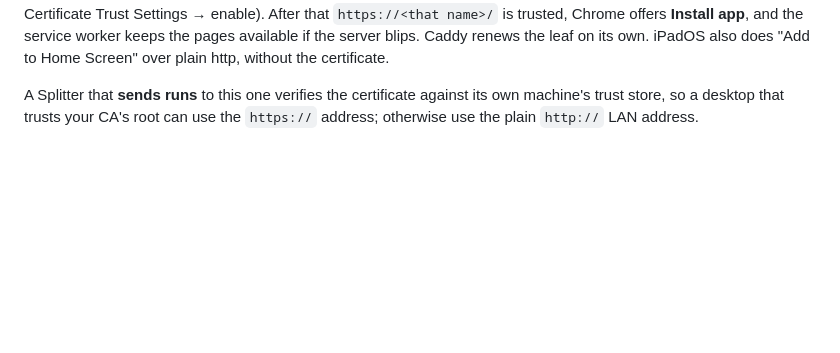
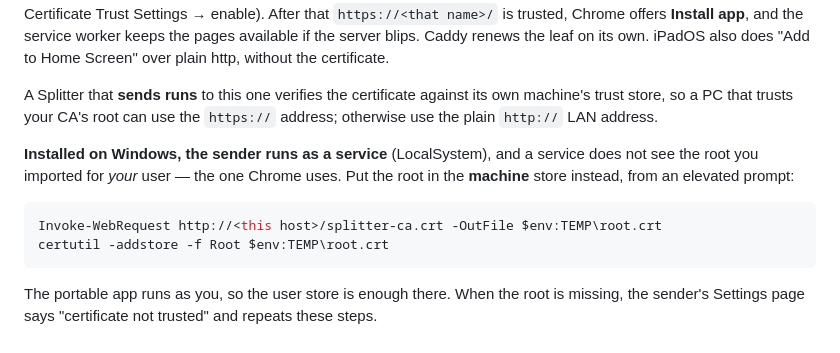
Before and after one commit to ryan-johnson2/splitter, a Markdown page: deploy/lxc/README.md, the part around the change. Rendered like a GitHub page; blank space fills up the shorter version.

Commit message:
docs: a Windows service needs the CA root in the machine store, not the user's

````diff
--- a/deploy/lxc/README.md
+++ b/deploy/lxc/README.md
@@ -141,5 +141,18 @@ renews the leaf on its own. iPadOS also does "Add to Home Screen" over plain
 http, without the certificate.
 
 A Splitter that **sends runs** to this one verifies the certificate against
-its own machine's trust store, so a desktop that trusts your CA's root can
-use the `https://` address; otherwise use the plain `http://` LAN address.
+its own machine's trust store, so a PC that trusts your CA's root can use
+the `https://` address; otherwise use the plain `http://` LAN address.
+
+**Installed on Windows, the sender runs as a service** (LocalSystem), and a
+service does not see the root you imported for *your* user — the one Chrome
+uses. Put the root in the **machine** store instead, from an elevated prompt:
+
+```powershell
+Invoke-WebRequest http://<this host>/splitter-ca.crt -OutFile $env:TEMP\root.crt
+certutil -addstore -f Root $env:TEMP\root.crt
+```
+
+The portable app runs as you, so the user store is enough there. When the
+root is missing, the sender's Settings page says "certificate not trusted"
+and repeats these steps.
````
Also changed, not shown: desktop/README.md (+5 -0 lines).
